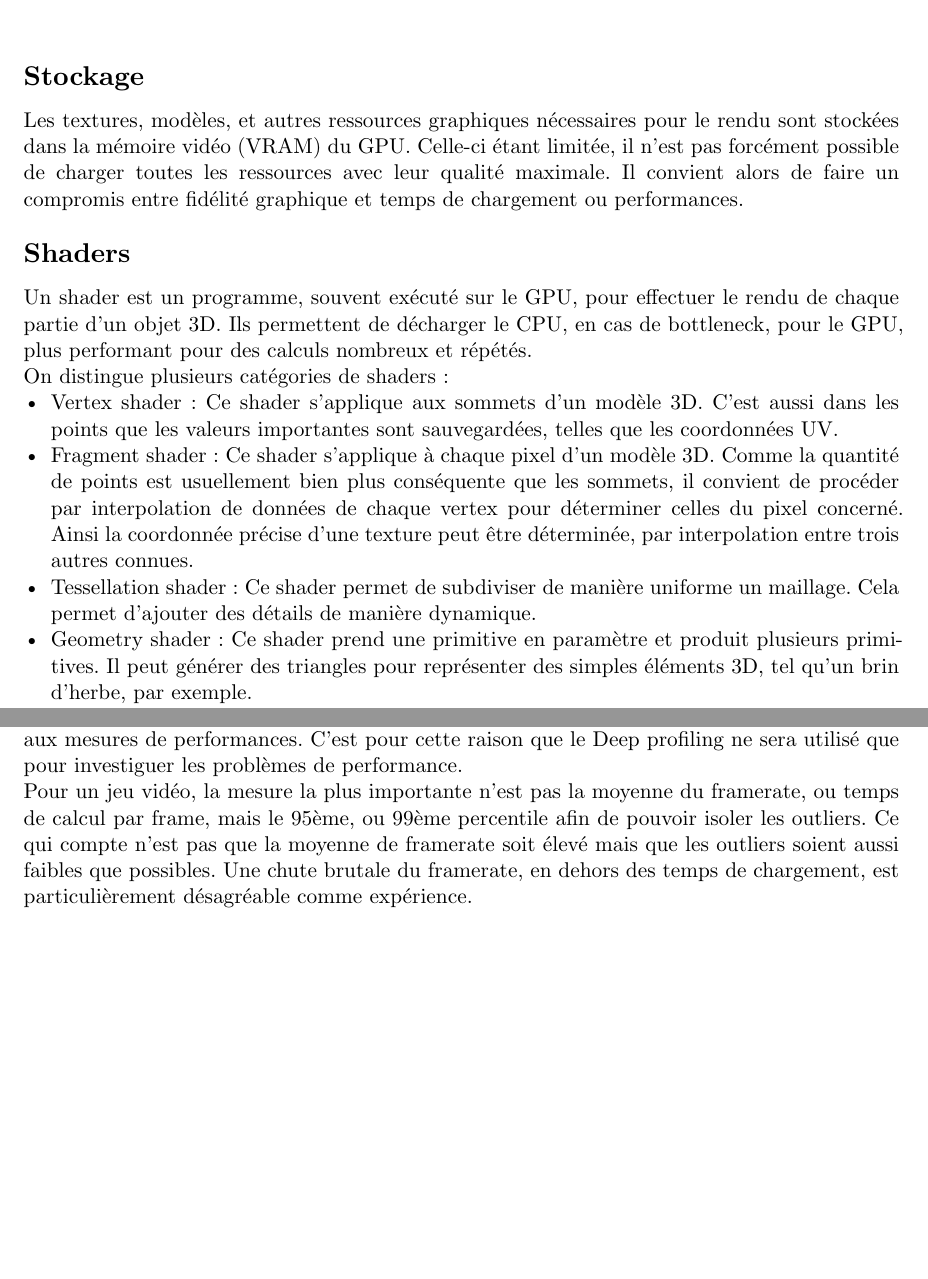
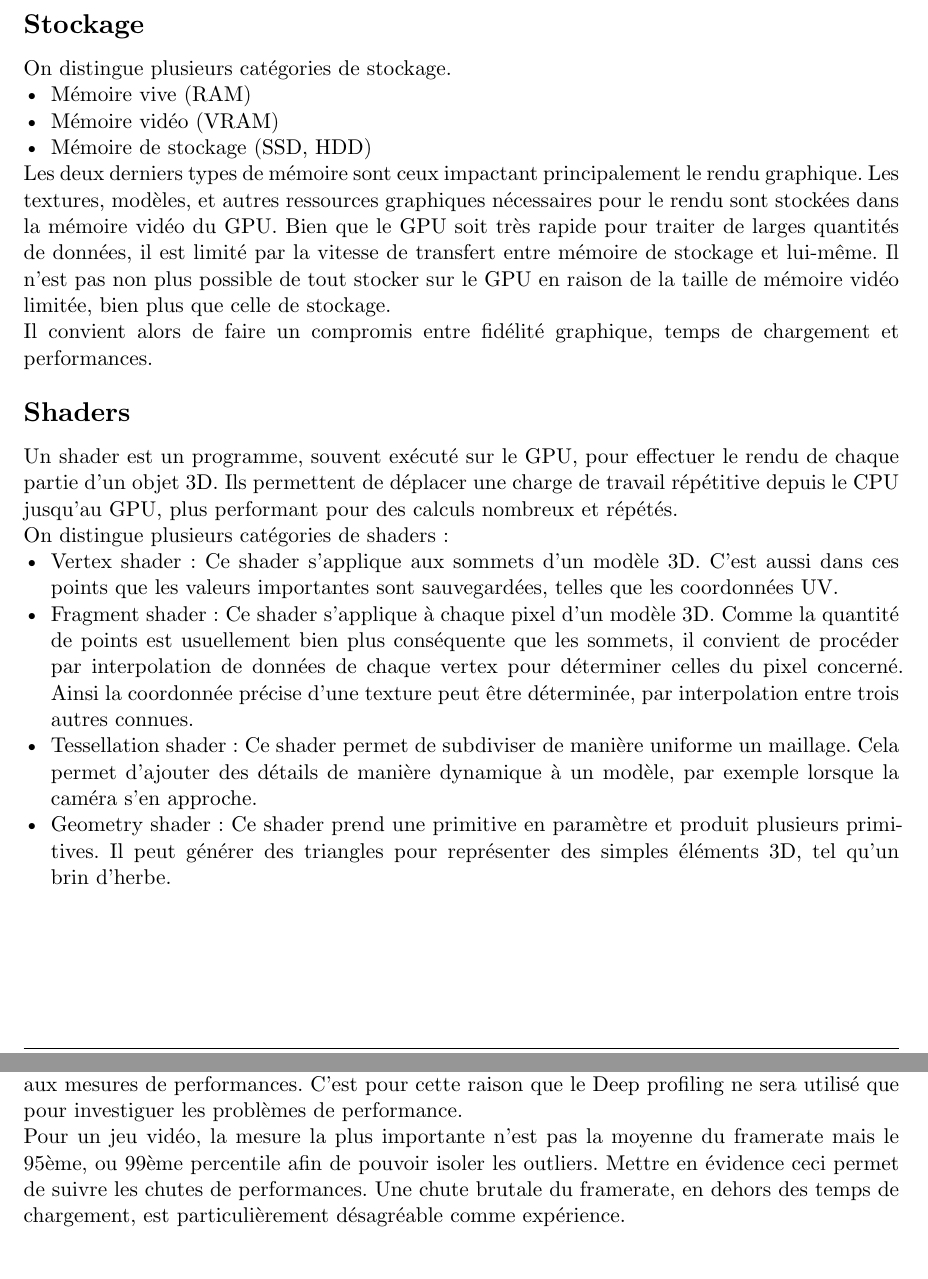
Before and after one commit to GuggisbergSimon/HEIG-VD-TB, a Typst document (report/main.typ, which reads report/chapters/architecture.typ, report/chapters/etat-de-lart.typ): two parts of pages 20 and 41 of 51 before the commit and two parts of pages 19 and 39 of 49 after it, joined at a grey line, cut so that both start at the same text, the shorter picture padded with empty space. Compiled offline with Typst 0.15.

Commit message:
fixes: typo and realignment

```diff
--- a/report/chapters/architecture.typ
+++ b/report/chapters/architecture.typ
@@ -147,6 +147,6 @@ Ceux-ci vont du plus simple comme les statistiques visibles dans l'éditeur ou l
 Le profiler, et en particulier le Deep profiling, a comme désavantage d'ajouter de l'overhead aux mesures de performances.
 C'est pour cette raison que le Deep profiling ne sera utilisé que pour investiguer les problèmes de performance.
 
-Pour un jeu vidéo, la mesure la plus importante n'est pas la moyenne du framerate, ou temps de calcul par frame, mais le 95ème, ou 99ème percentile afin de pouvoir isoler les outliers.
-Ce qui compte n'est pas que la moyenne de framerate soit élevé mais que les outliers soient aussi faibles que possibles.
+Pour un jeu vidéo, la mesure la plus importante n'est pas la moyenne du framerate mais le 95ème, ou 99ème percentile afin de pouvoir isoler les outliers.
+Mettre en évidence ceci permet de suivre les chutes de performances.
 Une chute brutale du framerate, en dehors des temps de chargement, est particulièrement désagréable comme expérience.
--- a/report/chapters/etat-de-lart.typ
+++ b/report/chapters/etat-de-lart.typ
@@ -116,29 +114,37 @@ Il existe également des méthodes plus modernes pour aboutir à une fidélité
 
 === Stockage
 
-Les textures, modèles, et autres ressources graphiques nécessaires pour le rendu sont stockées dans la mémoire vidéo (VRAM) du GPU.
-Celle-ci étant limitée, il n'est pas forcément possible de charger toutes les ressources avec leur qualité maximale.
-Il convient alors de faire un compromis entre fidélité graphique et temps de chargement ou performances.
+On distingue plusieurs catégories de stockage.
+- Mémoire vive (RAM)
+- Mémoire vidéo (VRAM)
+- Mémoire de stockage (SSD, HDD)
+
+Les deux derniers types de mémoire sont ceux impactant principalement le rendu graphique.
+Les textures, modèles, et autres ressources graphiques nécessaires pour le rendu sont stockées dans la mémoire vidéo du GPU.
+Bien que le GPU soit très rapide pour traiter de larges quantités de données, il est limité par la vitesse de transfert entre mémoire de stockage et lui-même.
+Il n'est pas non plus possible de tout stocker sur le GPU en raison de la taille de mémoire vidéo limitée, bien plus que celle de stockage.
+
+Il convient alors de faire un compromis entre fidélité graphique, temps de chargement et performances.
 
 === Shaders
 
 Un shader est un programme, souvent exécuté sur le GPU, pour effectuer le rendu de chaque partie d'un objet 3D.
-Ils permettent de décharger le CPU, en cas de bottleneck, pour le GPU, plus performant pour des calculs nombreux et répétés.
+Ils permettent de déplacer une charge de travail répétitive depuis le CPU jusqu'au GPU, plus performant pour des calculs nombreux et répétés.
 
 On distingue plusieurs catégories de shaders :
 - Vertex shader :
   Ce shader s'applique aux sommets d'un modèle 3D.
-  C'est aussi dans les points que les valeurs importantes sont sauvegardées, telles que les coordonnées UV.
+  C'est aussi dans ces points que les valeurs importantes sont sauvegardées, telles que les coordonnées UV.
 - Fragment shader :
   Ce shader s'applique à chaque pixel d'un modèle 3D.
   Comme la quantité de points est usuellement bien plus conséquente que les sommets, il convient de procéder par interpolation de données de chaque vertex pour déterminer celles du pixel concerné.
   Ainsi la coordonnée précise d'une texture peut être déterminée, par interpolation entre trois autres connues.
 - Tessellation shader :
   Ce shader permet de subdiviser de manière uniforme un maillage.
-  Cela permet d'ajouter des détails de manière dynamique.
+  Cela permet d'ajouter des détails de manière dynamique à un modèle, par exemple lorsque la caméra s'en approche.
 - Geometry shader :
   Ce shader prend une primitive en paramètre et produit plusieurs primitives.
-  Il peut générer des triangles pour représenter des simples éléments 3D, tel qu'un brin d'herbe, par exemple.
+  Il peut générer des triangles pour représenter des simples éléments 3D, tel qu'un brin d'herbe.
 
 De plus, il est possible d'utiliser la base d'un shader complexe mais de l'altérer pour arriver à des résultats stylistiques différents, que ce soit un rendu stylisé tel celui d'un cartoon, ou via cel-shading.
 
```
Also changed, not shown: report/chapters/architecture.typ (2 more changed lines), report/chapters/etat-de-lart.typ (4 more changed lines).
